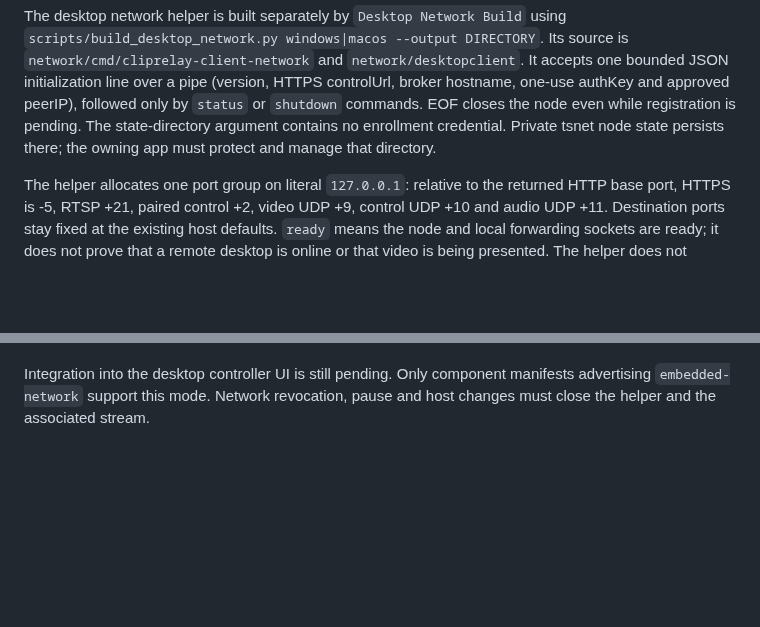
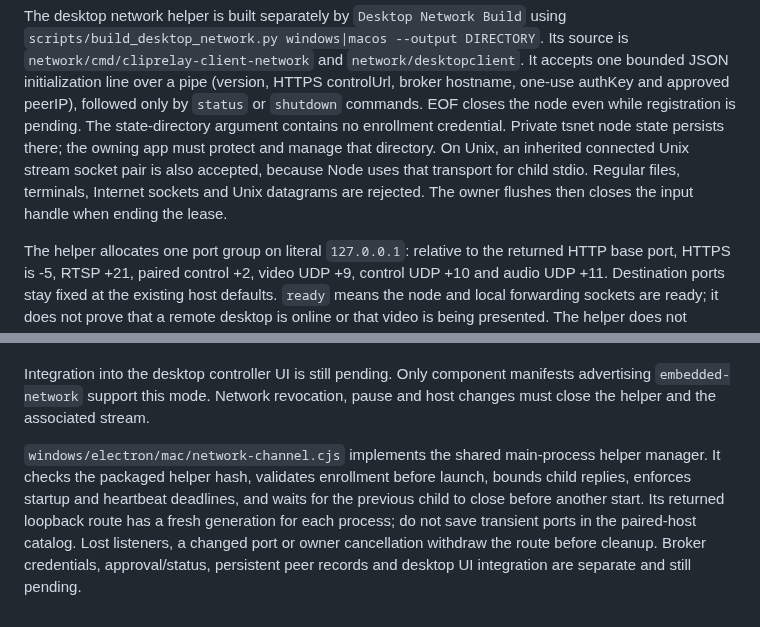
Before and after one commit to ffffhx/cliprelay, a Markdown page: engine/desktop-client/README.md, 2 parts joined by grey strips. Rendered like a GitHub page; blank space fills up the shorter version.

Commit message:
Document verified native overlay and helper manager boundaries

```diff
--- a/engine/desktop-client/README.md
+++ b/engine/desktop-client/README.md
@@ -38,6 +38,10 @@ hostname, one-use authKey and approved peerIP), followed only by `status` or
 `shutdown` commands. EOF closes the node even while registration is pending.
 The state-directory argument contains no enrollment credential. Private tsnet
 node state persists there; the owning app must protect and manage that directory.
+On Unix, an inherited connected Unix stream socket pair is also accepted, because
+Node uses that transport for child stdio. Regular files, terminals, Internet
+sockets and Unix datagrams are rejected. The owner flushes then closes the input
+handle when ending the lease.
 
 The helper allocates one port group on literal `127.0.0.1`: relative to the returned
 HTTP base port, HTTPS is -5, RTSP +21, paired control +2, video UDP +9, control UDP
@@ -56,3 +60,12 @@ certificate remain intact. Direct-mode envelopes remain compatible.
 Integration into the desktop controller UI is still pending. Only component
 manifests advertising `embedded-network` support this mode. Network revocation,
 pause and host changes must close the helper and the associated stream.
+
+`windows/electron/mac/network-channel.cjs` implements the shared main-process
+helper manager. It checks the packaged helper hash, validates enrollment before
+launch, bounds child replies, enforces startup and heartbeat deadlines, and waits
+for the previous child to close before another start. Its returned loopback route
+has a fresh generation for each process; do not save transient ports in the
+paired-host catalog. Lost listeners, a changed port or owner cancellation withdraw
+the route before cleanup. Broker credentials, approval/status, persistent peer
+records and desktop UI integration are separate and still pending.
```
Also changed, not shown: README.md (+2 -0 lines).
